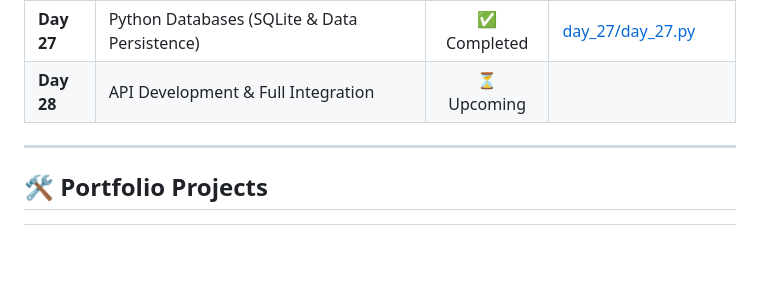
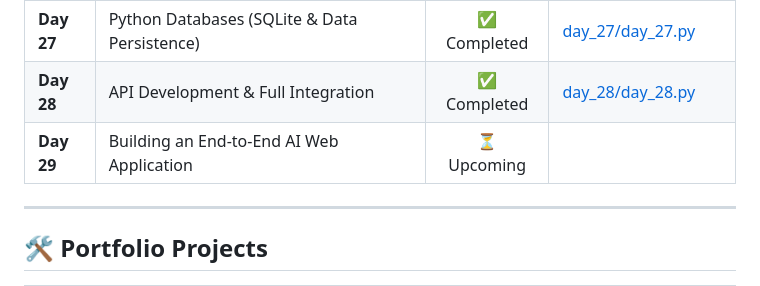
Before and after one commit to inoy-252/python_practice, a Markdown page: README.md, the part around the change. Drawn GitHub-style; blank space fills up the shorter version.

Commit message:
docs: mark Day 28 as completed in progress tracker

```diff
--- a/README.md
+++ b/README.md
@@ -35,7 +35,8 @@ Personal practice repository and problem-solving journey following the 30 Days o
 | **Day 25** | Pandas (Data Analysis & Manipulation) | ✅ Completed | [day_25/day_25.py](./day_25/day_25.py) |
 | **Day 26** | Python Web APIs (Endpoints & Microservices) | ✅ Completed | [day_26/day_26.py](./day_26/day_26.py) |
 | **Day 27** | Python Databases (SQLite & Data Persistence) | ✅ Completed | [day_27/day_27.py](./day_27/day_27.py) |
-| **Day 28** | API Development & Full Integration | ⏳ Upcoming | |
+| **Day 28** | API Development & Full Integration | ✅ Completed | [day_28/day_28.py](./day_28/day_28.py) |
+| **Day 29** | Building an End-to-End AI Web Application | ⏳ Upcoming | |
 
 ---
 
```
